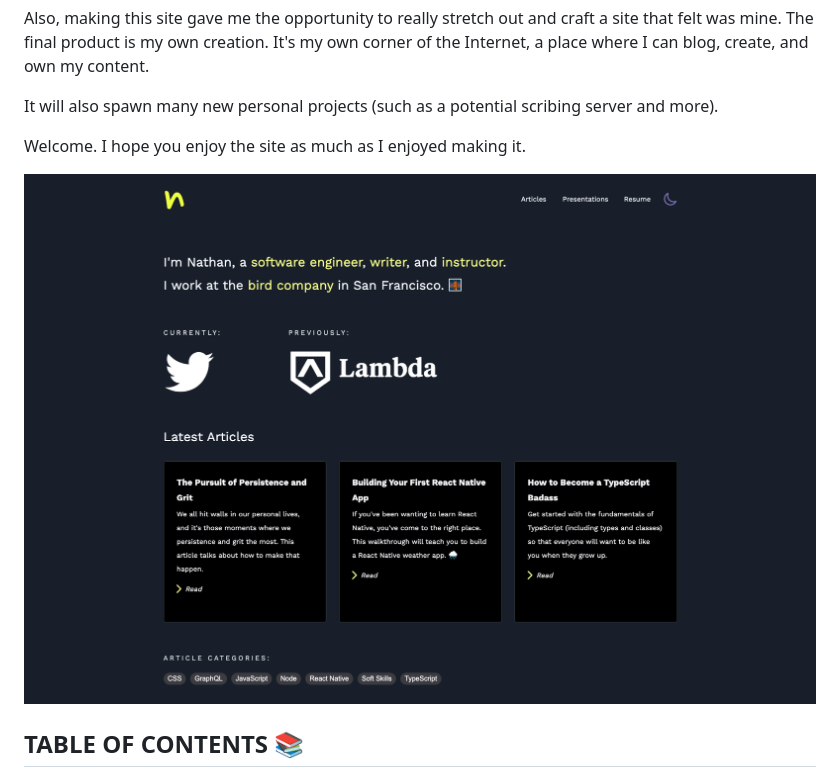
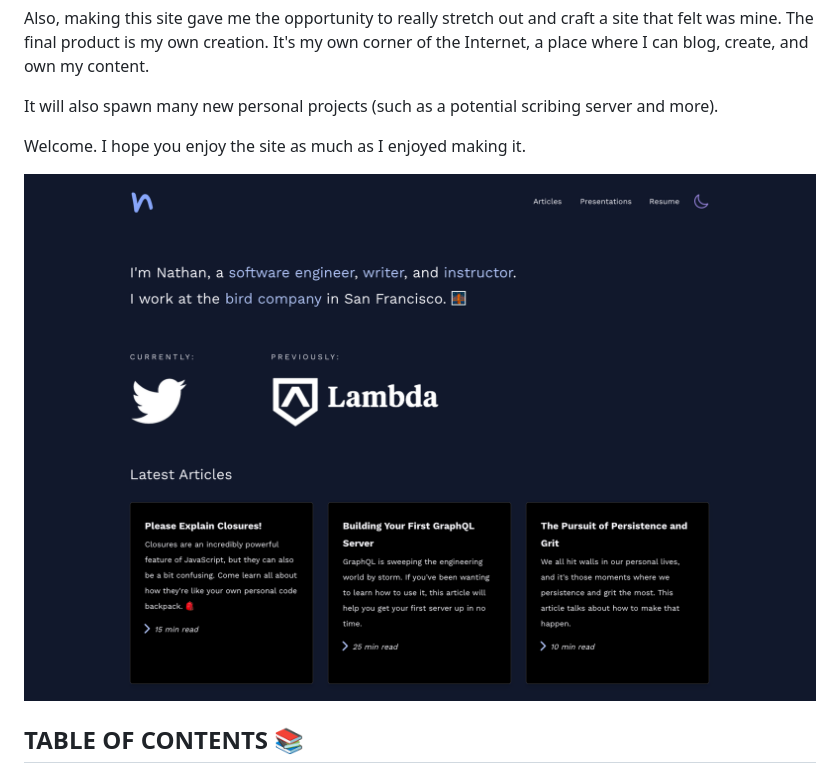
Before and after one commit to nwthomas/personal-portfolio, a Markdown page: README.md, the part around the change. GitHub-like rendering; pictures changed too: assets/homepage-screenshot.png (deleted), assets/website-screenshot.png (added).

Commit message:
Update README screenshot for changes

```diff
--- a/README.md
+++ b/README.md
@@ -12,7 +12,7 @@ It will also spawn many new personal projects (such as a potential scribing serv
 
 Welcome. I hope you enjoy the site as much as I enjoyed making it.
 
-![Website screenshot](./assets/homepage-screenshot.png)
+![Website screenshot](./assets/website-screenshot.png)
 
 ## TABLE OF CONTENTS 📚
 
```
